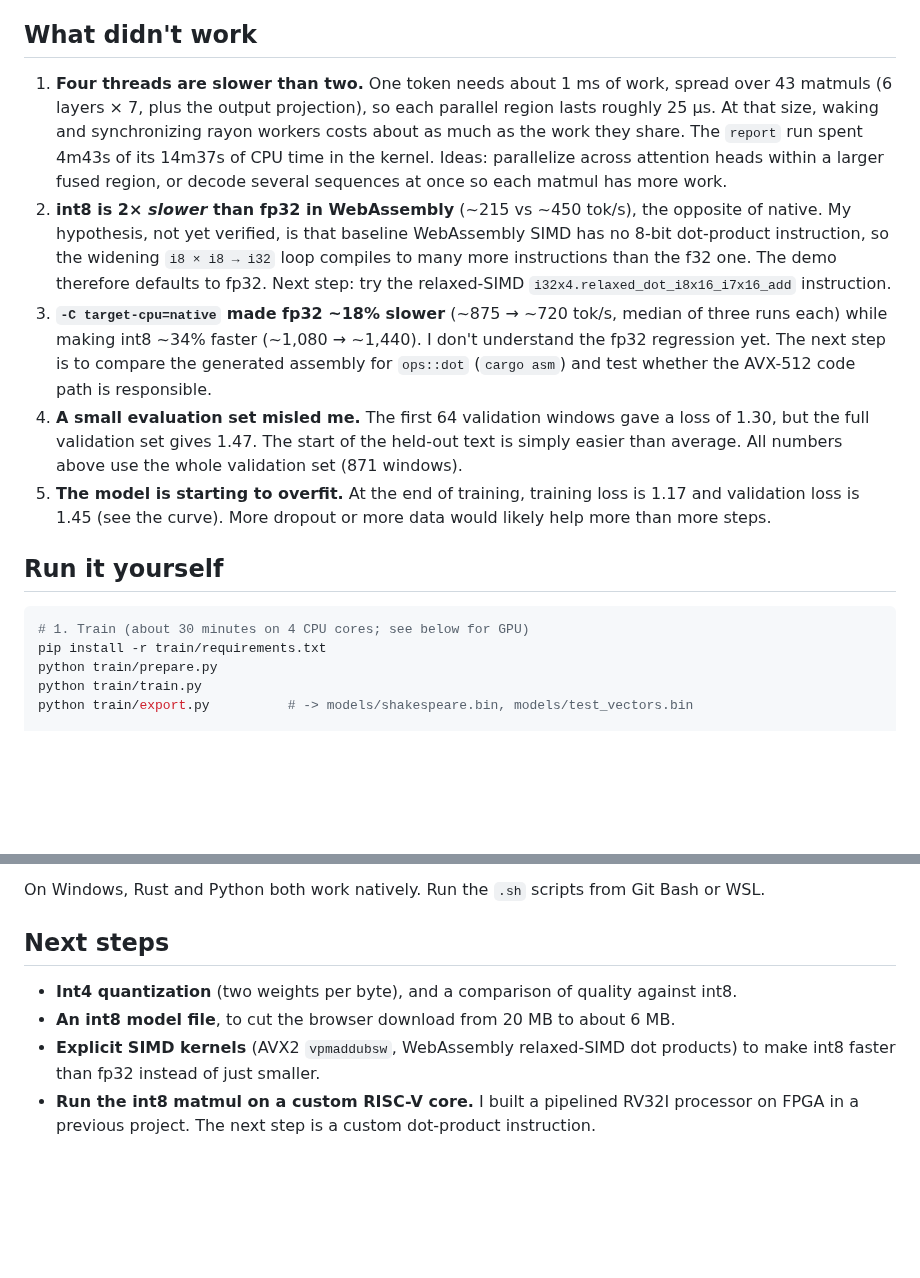
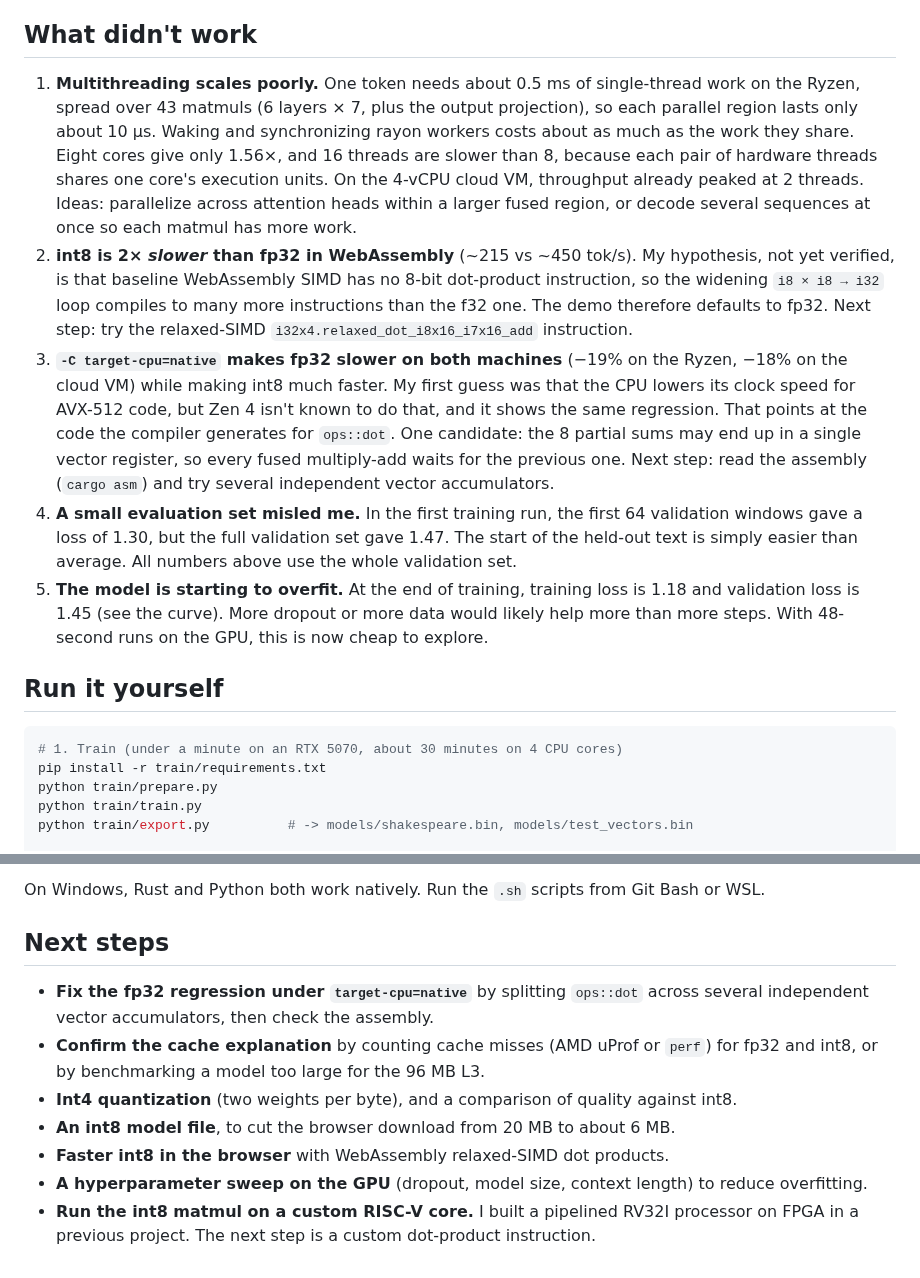
Before and after one commit to Gaming7810/Quill_LLM, a Markdown page: README.md, 2 parts joined by grey strips. GitHub-like rendering; blank space fills up the shorter version.

````diff
--- a/README.md
+++ b/README.md
@@ -111,32 +124,39 @@ the same number, as it should.
 
 ## What didn't work
 
-1. **Four threads are slower than two.** One token needs about 1 ms of work, spread over
-   43 matmuls (6 layers × 7, plus the output projection), so each parallel region lasts
-   roughly 25 µs. At that size, waking and synchronizing rayon workers costs about as much
-   as the work they share. The `report` run spent 4m43s of its 14m37s of CPU time in the
-   kernel. Ideas: parallelize across attention heads within a larger fused region, or
-   decode several sequences at once so each matmul has more work.
-2. **int8 is 2× *slower* than fp32 in WebAssembly** (~215 vs ~450 tok/s), the opposite of
-   native. My hypothesis, not yet verified, is that baseline WebAssembly SIMD has no 8-bit
-   dot-product instruction, so the widening `i8 × i8 → i32` loop compiles to many more
-   instructions than the f32 one. The demo therefore defaults to fp32. Next step: try
-   the relaxed-SIMD `i32x4.relaxed_dot_i8x16_i7x16_add` instruction.
-3. **`-C target-cpu=native` made fp32 ~18% slower** (~875 → ~720 tok/s, median of three
-   runs each) while making int8 ~34% faster (~1,080 → ~1,440). I don't understand the fp32 regression yet. The
-   next step is to compare the generated assembly for `ops::dot` (`cargo asm`) and test
-   whether the AVX-512 code path is responsible.
-4. **A small evaluation set misled me.** The first 64 validation windows gave a loss of
-   1.30, but the full validation set gives 1.47. The start of the held-out text is simply
-   easier than average. All numbers above use the whole validation set (871 windows).
-5. **The model is starting to overfit.** At the end of training, training loss is 1.17
+1. **Multithreading scales poorly.** One token needs about 0.5 ms of single-thread work
+   on the Ryzen, spread over 43 matmuls (6 layers × 7, plus the output projection), so
+   each parallel region lasts only about 10 µs. Waking and synchronizing rayon workers
+   costs about as much as the work they share. Eight cores give only 1.56×, and 16
+   threads are slower than 8, because each pair of hardware threads shares one core's
+   execution units. On the 4-vCPU cloud VM, throughput already peaked at 2 threads.
+   Ideas: parallelize across attention heads within a larger fused region, or decode
+   several sequences at once so each matmul has more work.
+2. **int8 is 2× *slower* than fp32 in WebAssembly** (~215 vs ~450 tok/s). My hypothesis,
+   not yet verified, is that baseline WebAssembly SIMD has no 8-bit dot-product
+   instruction, so the widening `i8 × i8 → i32` loop compiles to many more instructions
+   than the f32 one. The demo therefore defaults to fp32. Next step: try the
+   relaxed-SIMD `i32x4.relaxed_dot_i8x16_i7x16_add` instruction.
+3. **`-C target-cpu=native` makes fp32 slower on both machines** (−19% on the Ryzen,
+   −18% on the cloud VM) while making int8 much faster. My first guess was that the CPU
+   lowers its clock speed for AVX-512 code, but Zen 4 isn't known to do that, and it
+   shows the same regression. That points at the code the compiler generates for
+   `ops::dot`. One candidate: the 8 partial sums may end up in a single vector register,
+   so every fused multiply-add waits for the previous one. Next step: read the
+   assembly (`cargo asm`) and try several independent vector accumulators.
+4. **A small evaluation set misled me.** In the first training run, the first 64
+   validation windows gave a loss of 1.30, but the full validation set gave 1.47. The
+   start of the held-out text is simply easier than average. All numbers above use the
+   whole validation set.
+5. **The model is starting to overfit.** At the end of training, training loss is 1.18
    and validation loss is 1.45 (see the curve). More dropout or more data would likely
-   help more than more steps.
+   help more than more steps. With 48-second runs on the GPU, this is now cheap to
+   explore.
 
 ## Run it yourself
 
 ```bash
-# 1. Train (about 30 minutes on 4 CPU cores; see below for GPU)
+# 1. Train (under a minute on an RTX 5070, about 30 minutes on 4 CPU cores)
 pip install -r train/requirements.txt
 python train/prepare.py
 python train/train.py
@@ -188,7 +208,14 @@ On Windows, Rust and Python both work natively. Run the `.sh` scripts from Git B
 
 ## Next steps
 
+- **Fix the fp32 regression under `target-cpu=native`** by splitting `ops::dot` across
+  several independent vector accumulators, then check the assembly.
+- **Confirm the cache explanation** by counting cache misses (AMD uProf or `perf`)
+  for fp32 and int8, or by benchmarking a model too large for the 96 MB L3.
 - **Int4 quantization** (two weights per byte), and a comparison of quality against int8.
 - **An int8 model file**, to cut the browser download from 20 MB to about 6 MB.
-- **Explicit SIMD kernels** (AVX2 `vpmaddubsw`, WebAssembly relaxed-SIMD dot products) to make int8 faster than fp32 instead of just smaller.
-- **Run the int8 matmul on a custom RISC-V core.** I built a pipelined RV32I processor on FPGA in a previous project. The next step is a custom dot-product instruction.
+- **Faster int8 in the browser** with WebAssembly relaxed-SIMD dot products.
+- **A hyperparameter sweep on the GPU** (dropout, model size, context length) to reduce
+  overfitting.
+- **Run the int8 matmul on a custom RISC-V core.** I built a pipelined RV32I processor on
+  FPGA in a previous project. The next step is a custom dot-product instruction.
````
Also changed, not shown: other parts of README.md (+56 -43 lines), results/throughput.png, results/training_curve.png, 1 other file.
